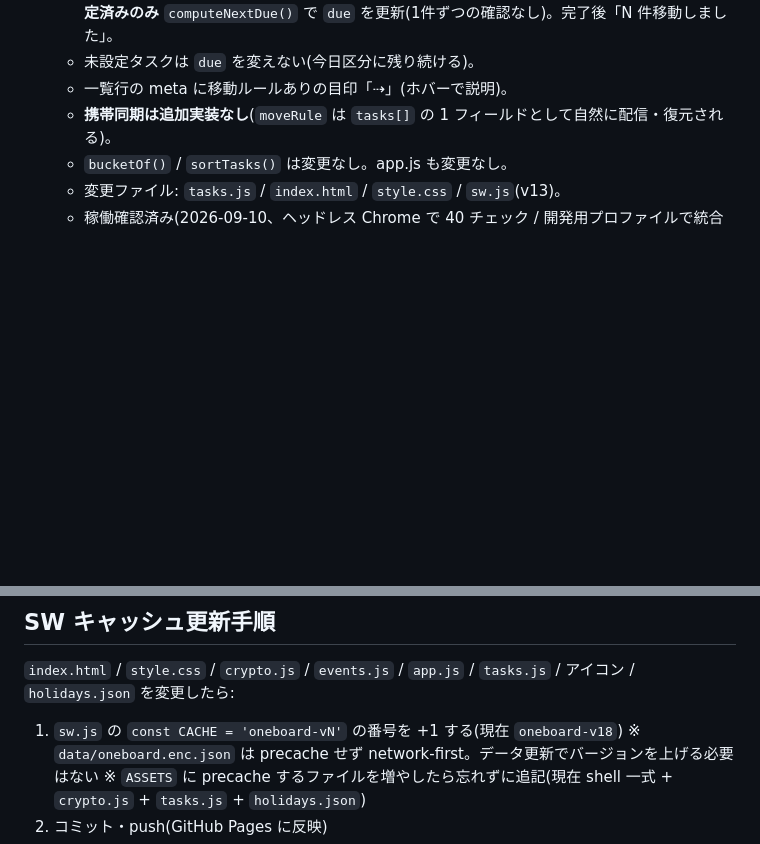
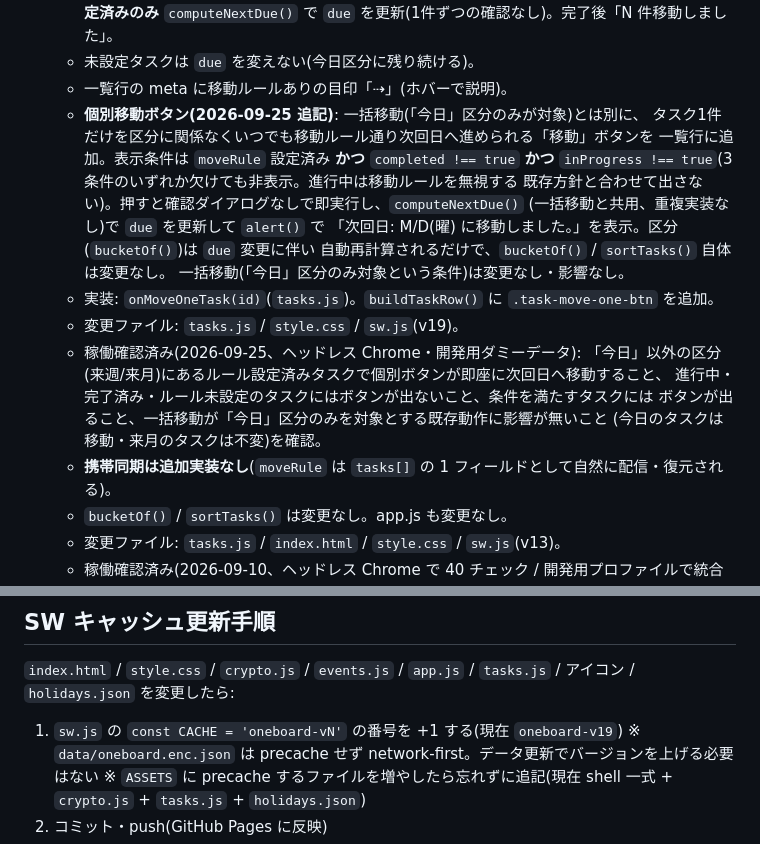
Before and after one commit to kaihatupp/OneBoard, a Markdown page: CLAUDE.md, 2 parts joined by grey strips. Rendered like a GitHub page; blank space fills up the shorter version.

Commit message:
docs: 個別移動ボタンの仕様をCLAUDE.mdに記録
フェーズ3f付近に表示条件・一括移動との違い・確認済み内容を追記。SW
キャッシュ更新手順の現在値もv19に更新。

Co-Authored-By: Claude Sonnet 5 <noreply@anthropic.com>
Claude-Session: https://claude.ai/code/session_01KH4mW6pUsKiDHKRCt6ZUCS

```diff
--- a/CLAUDE.md
+++ b/CLAUDE.md
@@ -353,6 +353,22 @@ This file provides guidance to Claude Code (claude.ai/code) when working with co
     `computeNextDue()` で `due` を更新(1件ずつの確認なし)。完了後「N 件移動しました」。
   - 未設定タスクは `due` を変えない(今日区分に残り続ける)。
   - 一覧行の meta に移動ルールありの目印「⇢」(ホバーで説明)。
+  - **個別移動ボタン(2026-09-25 追記)**: 一括移動(「今日」区分のみが対象)とは別に、
+    タスク1件だけを区分に関係なくいつでも移動ルール通り次回日へ進められる「移動」ボタンを
+    一覧行に追加。表示条件は `moveRule` 設定済み **かつ** `completed !== true` **かつ**
+    `inProgress !== true`(3条件のいずれか欠けても非表示。進行中は移動ルールを無視する
+    既存方針と合わせて出さない)。押すと確認ダイアログなしで即実行し、`computeNextDue()`
+    (一括移動と共用、重複実装なし)で `due` を更新して `alert()` で
+    「次回日: M/D(曜) に移動しました。」を表示。区分(`bucketOf()`)は `due` 変更に伴い
+    自動再計算されるだけで、`bucketOf()` / `sortTasks()` 自体は変更なし。
+    一括移動(「今日」区分のみ対象という条件)は変更なし・影響なし。
+  - 実装: `onMoveOneTask(id)`(`tasks.js`)。`buildTaskRow()` に `.task-move-one-btn` を追加。
+  - 変更ファイル: `tasks.js` / `style.css` / `sw.js`(v19)。
+  - 稼働確認済み(2026-09-25、ヘッドレス Chrome・開発用ダミーデータ): 「今日」以外の区分
+    (来週/来月)にあるルール設定済みタスクで個別ボタンが即座に次回日へ移動すること、
+    進行中・完了済み・ルール未設定のタスクにはボタンが出ないこと、条件を満たすタスクには
+    ボタンが出ること、一括移動が「今日」区分のみを対象とする既存動作に影響が無いこと
+    (今日のタスクは移動・来月のタスクは不変)を確認。
   - **携帯同期は追加実装なし**(`moveRule` は `tasks[]` の 1 フィールドとして自然に配信・復元される)。
   - `bucketOf()` / `sortTasks()` は変更なし。app.js も変更なし。
   - 変更ファイル: `tasks.js` / `index.html` / `style.css` / `sw.js`(v13)。
@@ -563,7 +579,7 @@ OneBoard-app-dev/
 `index.html` / `style.css` / `crypto.js` / `events.js` / `app.js` / `tasks.js` / アイコン / `holidays.json`
 を変更したら:
 
-1. `sw.js` の `const CACHE = 'oneboard-vN'` の番号を +1 する(現在 `oneboard-v18`)
+1. `sw.js` の `const CACHE = 'oneboard-vN'` の番号を +1 する(現在 `oneboard-v19`)
    ※ `data/oneboard.enc.json` は precache せず network-first。データ更新でバージョンを上げる必要はない
    ※ `ASSETS` に precache するファイルを増やしたら忘れずに追記(現在 shell 一式 + `crypto.js` + `tasks.js` + `holidays.json`)
 2. コミット・push(GitHub Pages に反映)
```
